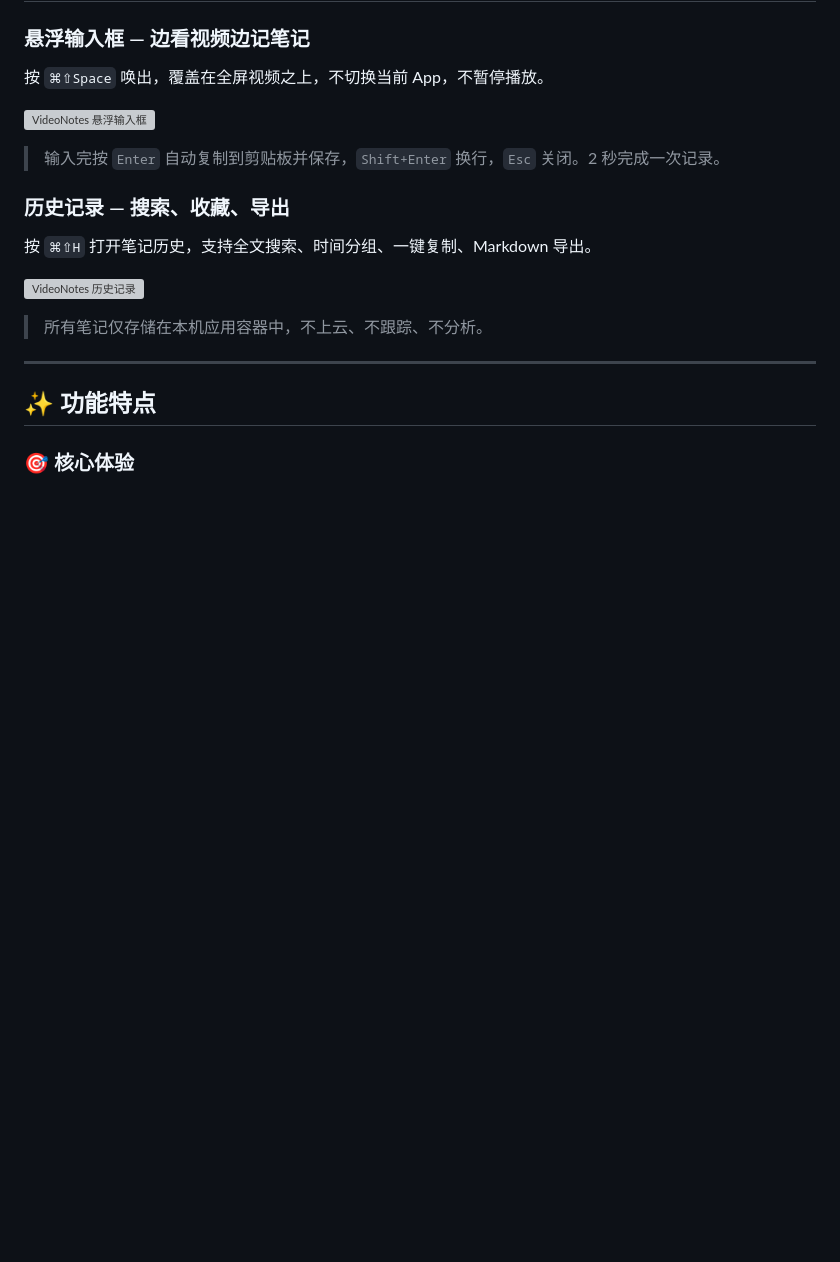
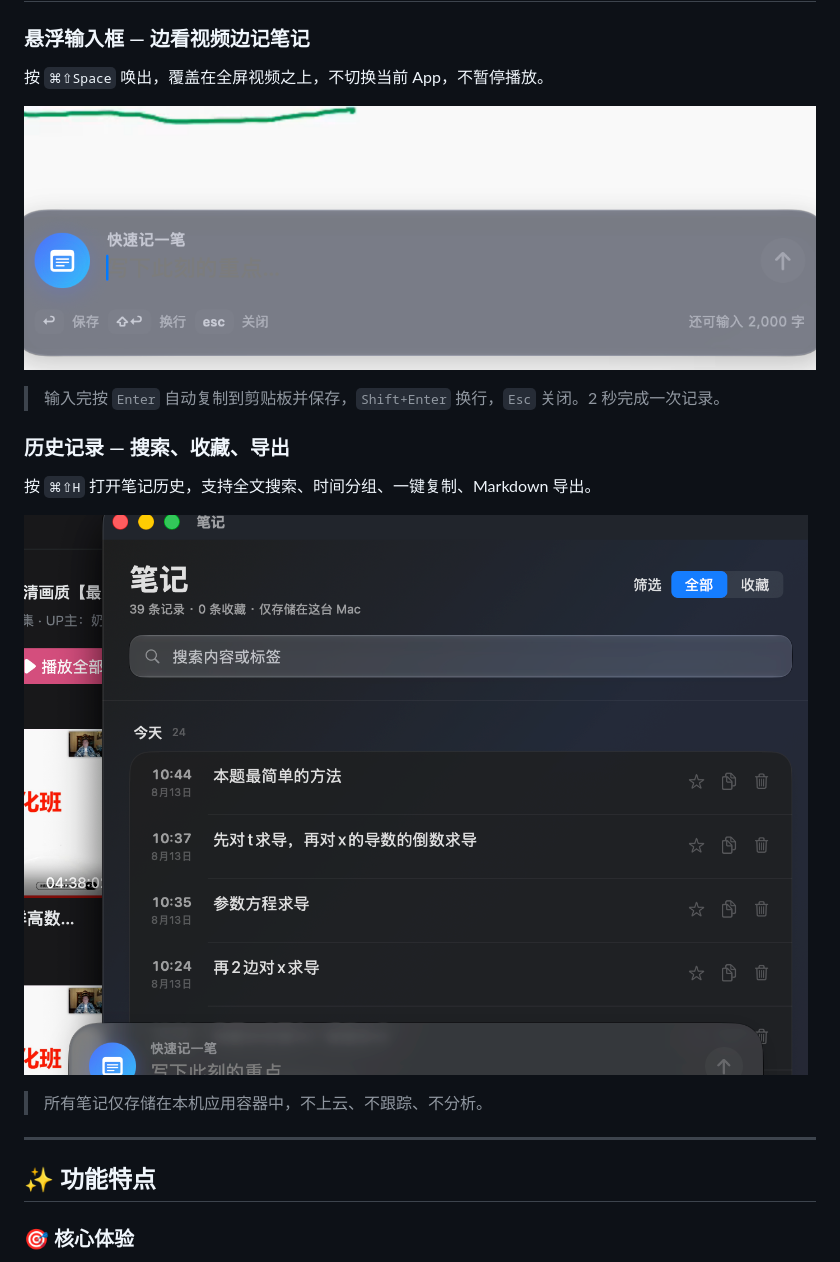
Before and after one commit to count110/VideoNotes, a Markdown page: README.md, the part around the change. GitHub-like rendering; blank space fills up the shorter version; grey boxes are pictures that could not be loaded.

Commit message:
Fix screenshot image paths in README

```diff
--- a/README.md
+++ b/README.md
@@ -16,7 +16,7 @@
 
 按 `⌘⇧Space` 唤出，覆盖在全屏视频之上，不切换当前 App，不暂停播放。
 
-![VideoNotes 悬浮输入框](docs/screenshot-input-cropped.png)
+![VideoNotes 悬浮输入框](docs/screenshot-input.png)
 
 > 输入完按 `Enter` 自动复制到剪贴板并保存，`Shift+Enter` 换行，`Esc` 关闭。2 秒完成一次记录。
 
@@ -24,7 +24,7 @@
 
 按 `⌘⇧H` 打开笔记历史，支持全文搜索、时间分组、一键复制、Markdown 导出。
 
-![VideoNotes 历史记录](docs/screenshot-history-cropped.png)
+![VideoNotes 历史记录](docs/screenshot-history.png)
 
 > 所有笔记仅存储在本机应用容器中，不上云、不跟踪、不分析。
 
```
